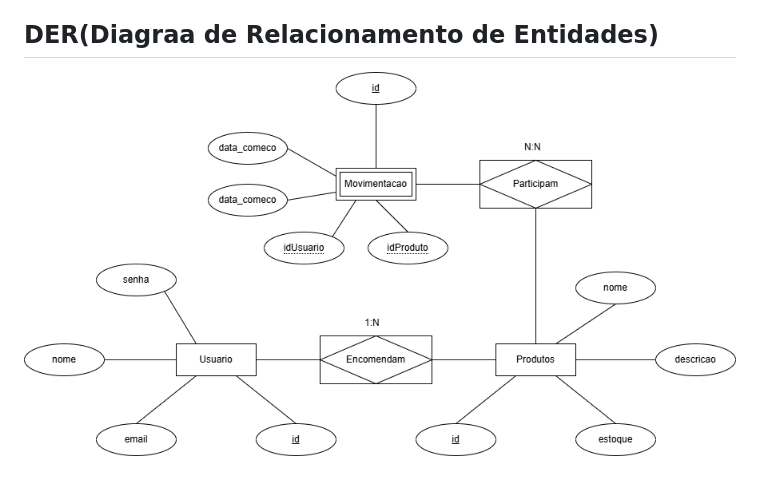
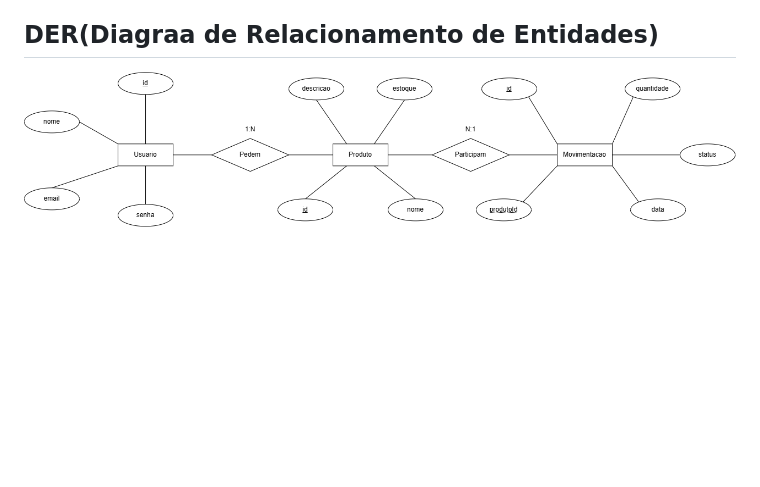
Before and after one commit to nickfelisbelo/just_in_time_01_2026, a Markdown page: README.md, the part around the change. GitHub-like rendering; pictures changed too: assets/DER.png (added), assets/provaRevisao.drawio.png (deleted); blank space fills up the shorter version.

```diff
--- a/README.md
+++ b/README.md
@@ -23,4 +23,4 @@
     - [RF04.4] Alerta de estoque
 
 ## DER(Diagraa de Relacionamento de Entidades)
-![DER](./assets/provaRevisao.drawio.png)
+![DER](./assets/DER.png)
```
Also changed, not shown: 7 other files.
